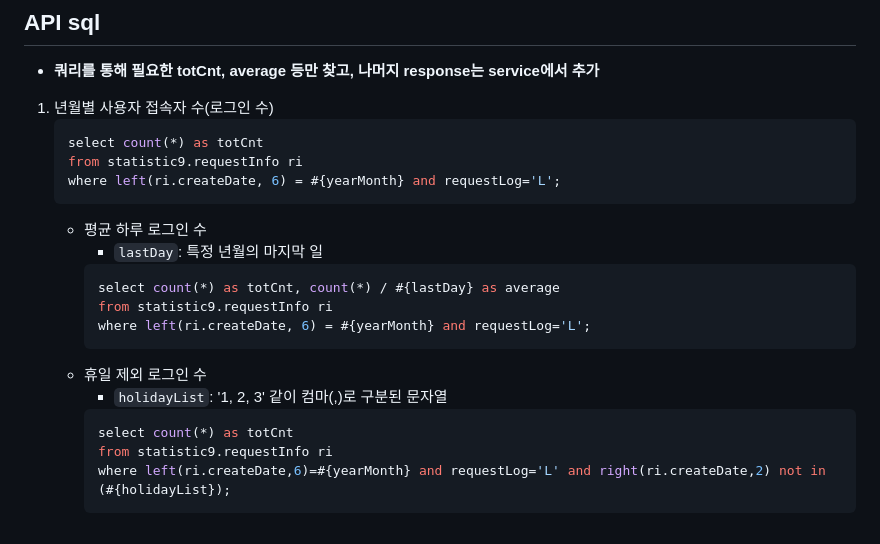
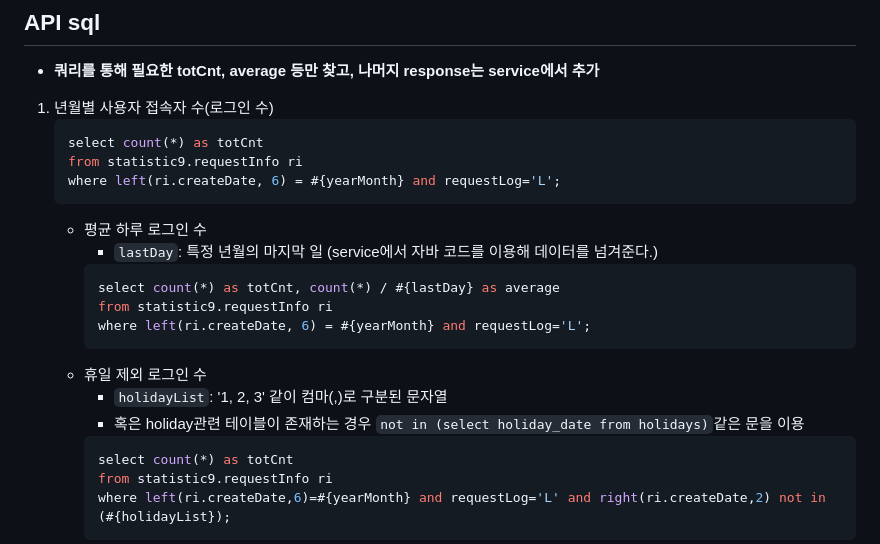
Before and after one commit to HwiYul-G/comento-backend-work, a Markdown page: docs/3week.md, the part around the change. Rendered like a GitHub page.

Commit message:
docs(3week): 쿼리문 수정

````diff
--- a/docs/3week.md
+++ b/docs/3week.md
@@ -183,7 +183,7 @@ devtools.livereload.enabled=true # 파일 변화시 reload가 될 수 있도록
     where left(ri.createDate, 6) = #{yearMonth} and requestLog='L';
     ```
     - 평균 하루 로그인 수
-       - `lastDay`: 특정 년월의 마지막 일
+       - `lastDay`: 특정 년월의 마지막 일 (service에서 자바 코드를 이용해 데이터를 넘겨준다.)
         ```sql
         select count(*) as totCnt, count(*) / #{lastDay} as average
         from statistic9.requestInfo ri
@@ -191,6 +191,7 @@ devtools.livereload.enabled=true # 파일 변화시 reload가 될 수 있도록
         ```
     - 휴일 제외 로그인 수
         - `holidayList`: '1, 2, 3' 같이 컴마(,)로 구분된 문자열
+        - 혹은 holiday관련 테이블이 존재하는 경우 `not in (select holiday_date from holidays)`같은 문을 이용
         ```sql
         select count(*) as totCnt
         from statistic9.requestInfo ri
````
